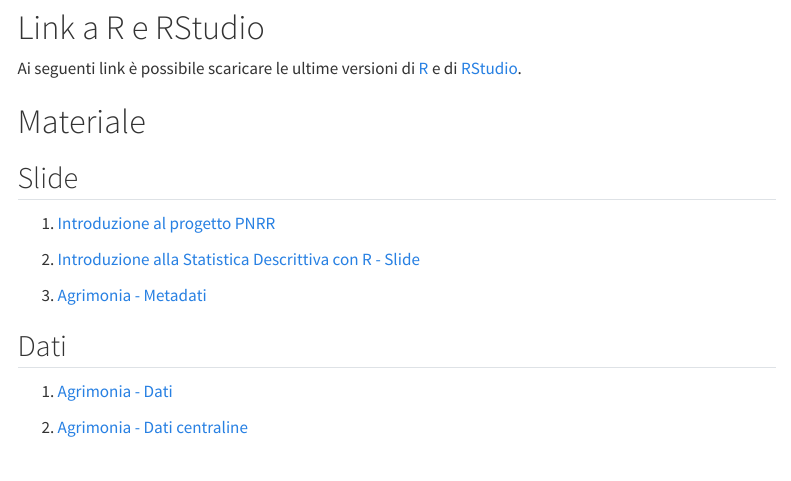
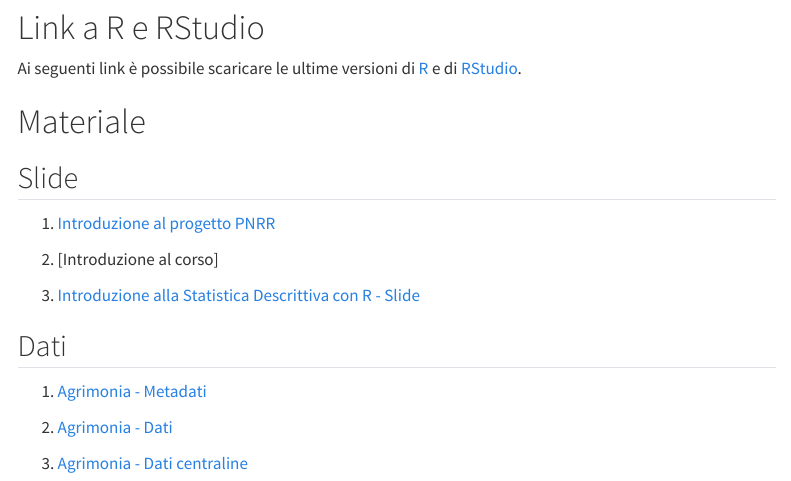
Before and after one commit to rborgoni/B.STAT.5, a Quarto document (index.qmd): the page in a window 1100 px wide, from 860 px down. Rendered offline with R 4.5, knitr and Pandoc in place of Quarto, with nearby package versions; menus at the side of the page are left out.

Commit message:
update R

```diff
--- a/index.qmd
+++ b/index.qmd
@@ -51,19 +51,19 @@ Ai seguenti link è possibile scaricare le ultime versioni di [R](https://cran.r
 
 1.  [Introduzione al progetto PNRR](Liceo Lussana_Bergamo_Slide informativa Percorso PNRR.pptx)
 
-<!-- 2.  [frequency distributions](02_frequency_distributions.pdf) -->
+2. [Introduzione al corso]
 
-2.  [Introduzione alla Statistica Descrittiva con R - Slide](IntroR/BSTAT5 - IntroR - 1.pdf)
-
-3.  [Agrimonia - Metadati](Dati Agrimonia/LussanaPNRR - Metadata Agrimonia.xlsx)
+3.  [Introduzione alla Statistica Descrittiva con R - Slide](IntroR/BSTAT5 - IntroR - 1.pdf)
 
 
 
 ## Dati
 
-1.  [Agrimonia - Dati](IntroR/Agrimonia.RData)
+1.  [Agrimonia - Metadati](Dati Agrimonia/LussanaPNRR - Metadata Agrimonia.xlsx)
 
-2.  [Agrimonia - Dati centraline](IntroR/Centraline.csv)
+2.  [Agrimonia - Dati](IntroR/Agrimonia.RData)
+
+3.  [Agrimonia - Dati centraline](IntroR/Centraline.csv)
 
 
 <!-- # Final Assessment -->
```
Also changed, not shown: docs/search.json, 1 other file.
